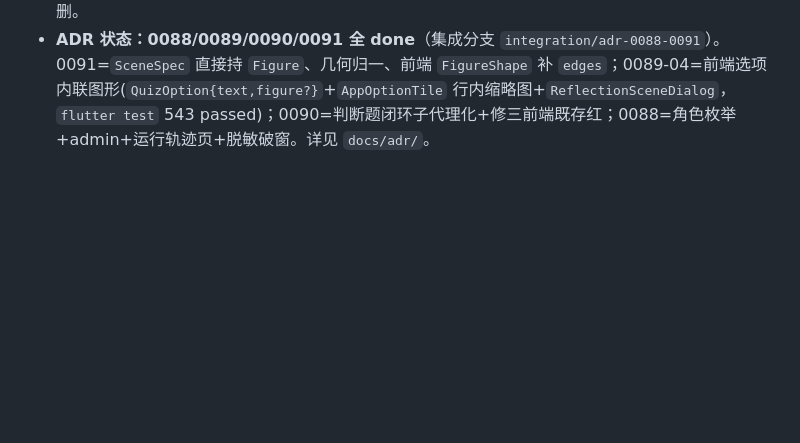
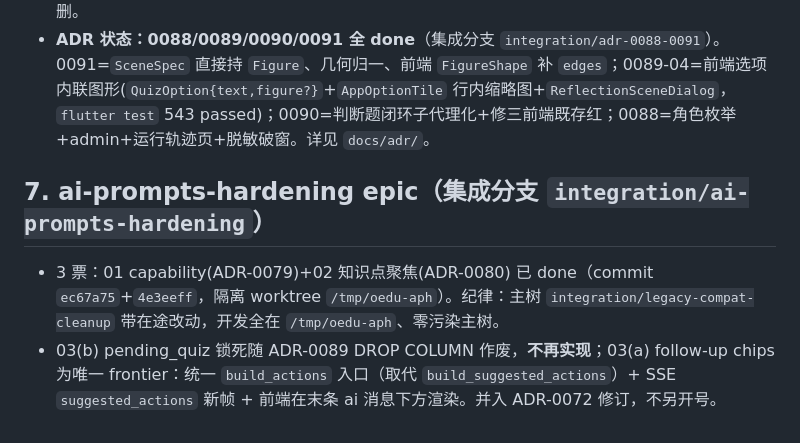
Before and after one commit to annilq/openedu, a Markdown page: .workbuddy/memory/MEMORY.md, the part around the change. Rendered like a GitHub page; blank space fills up the shorter version.

```diff
--- a/.workbuddy/memory/MEMORY.md
+++ b/.workbuddy/memory/MEMORY.md
@@ -27,3 +27,7 @@
 - 题型(ADR-0004 D5)：qtype `{choice,fill,calc,open}`；选择题≥2 选项(`TASK_CHOICE_NO_OPTIONS(422)`)；多选 `multi:bool` 仅 `choice`。判断题=`choice`+对/错(`isJudgeQuestion`)；`Conversation.pending_quiz` 已删(ADR-0090)，`chat()` 直接 `IntentSignal`；tutor `_read_history`→`_question_card_text`。
 - 班级管理(ADR-0068+0086)：后端 `Class`(`teacher_id,name,grade(1–9)`)+`User.class_id`；`/classes` CRUD+`/students?class_id=&keyword=`+导入导出；`POST /students`/`/students/import` 增 `class_id`；前端缺 `features/classes/presentation/`；ADR-0086 补「班级管理」(`TeacherPage.classManagement`)；年级由 `Class.grade` 承载，`user.grade` 全删。
 - **ADR 状态：0088/0089/0090/0091 全 done**（集成分支 `integration/adr-0088-0091`）。0091=`SceneSpec` 直接持 `Figure`、几何归一、前端 `FigureShape` 补 `edges`；0089-04=前端选项内联图形(`QuizOption{text,figure?}`+`AppOptionTile` 行内缩略图+`ReflectionSceneDialog`，`flutter test` 543 passed)；0090=判断题闭环子代理化+修三前端既存红；0088=角色枚举+admin+运行轨迹页+脱敏破窗。详见 `docs/adr/`。
+
+## 7. ai-prompts-hardening epic（集成分支 `integration/ai-prompts-hardening`）
+- 3 票：01 capability(ADR-0079)+02 知识点聚焦(ADR-0080) 已 done（commit `ec67a75`+`4e3eeff`，隔离 worktree `/tmp/oedu-aph`）。纪律：主树 `integration/legacy-compat-cleanup` 带在途改动，开发全在 `/tmp/oedu-aph`、零污染主树。
+- 03(b) pending_quiz 锁死随 ADR-0089 DROP COLUMN 作废，**不再实现**；03(a) follow-up chips 为唯一 frontier：统一 `build_actions` 入口（取代 `build_suggested_actions`）+ SSE `suggested_actions` 新帧 + 前端在末条 ai 消息下方渲染。并入 ADR-0072 修订，不另开号。
```
Also changed, not shown: .workbuddy/memory/2026-10-13.md (+24 -0 lines).
